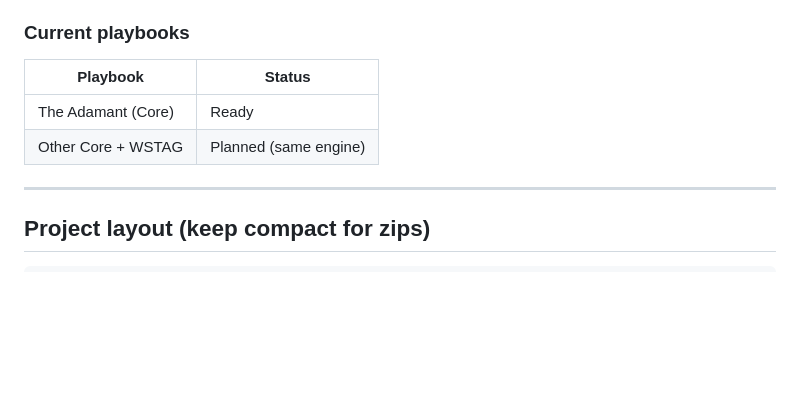
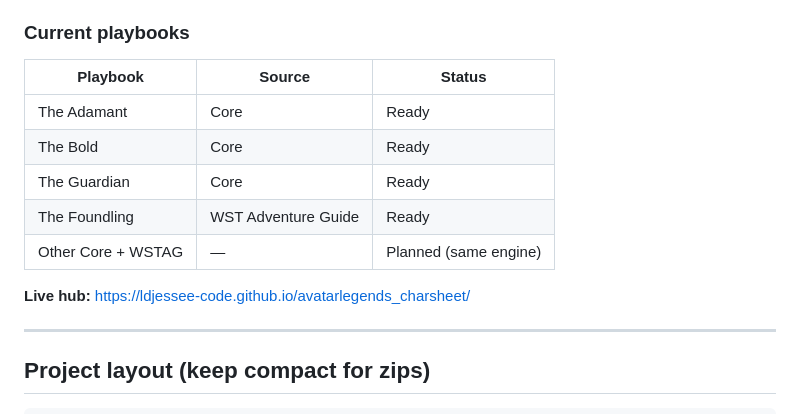
Before and after one commit to ldjessee-code/avatarlegends_charsheet, a Markdown page: README.md, the part around the change. Rendered like a GitHub page; blank space fills up the shorter version.

Commit message:
Document Bold, Guardian, Foundling in README.

```diff
--- a/README.md
+++ b/README.md
@@ -89,10 +89,15 @@ Shown on the left when expanded; tiny thumb in the collapsed header if present.
 
 ### Current playbooks
 
-| Playbook | Status |
-|----------|--------|
-| The Adamant (Core) | Ready |
-| Other Core + WSTAG | Planned (same engine) |
+| Playbook | Source | Status |
+|----------|--------|--------|
+| The Adamant | Core | Ready |
+| The Bold | Core | Ready |
+| The Guardian | Core | Ready |
+| The Foundling | WST Adventure Guide | Ready |
+| Other Core + WSTAG | — | Planned (same engine) |
+
+**Live hub:** https://ldjessee-code.github.io/avatarlegends_charsheet/
 
 ---
 
```
